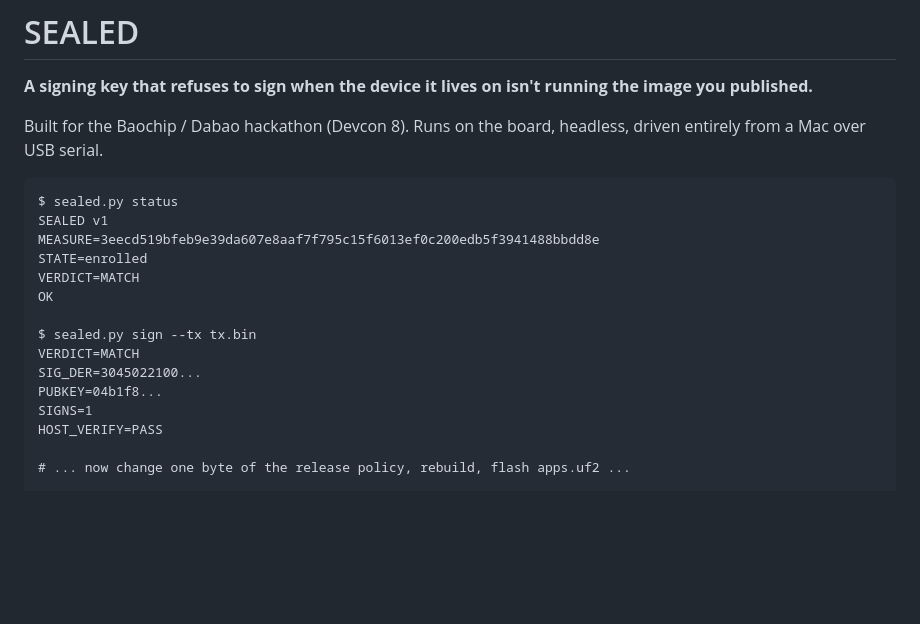
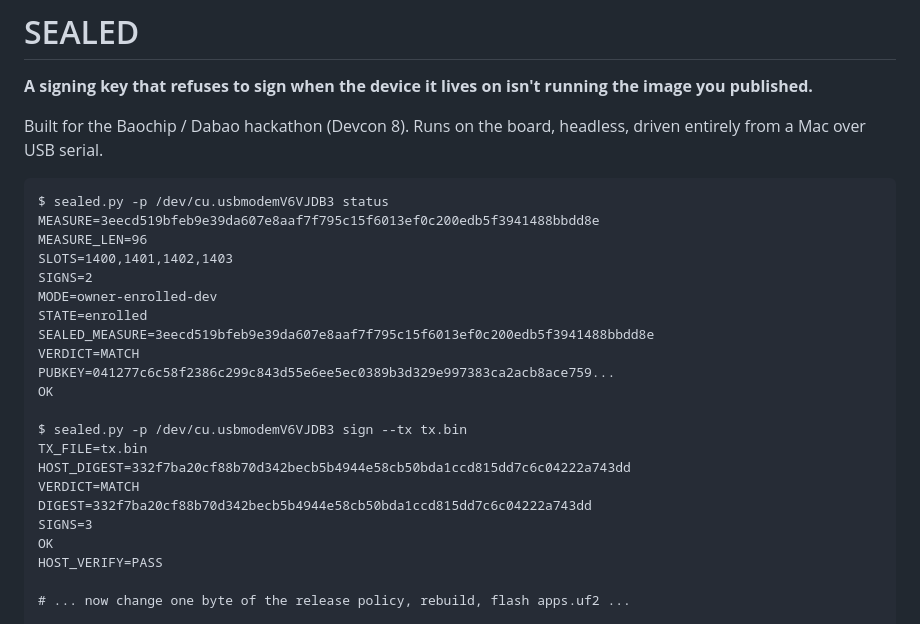
Before and after one commit to harishkotra/sealed, a Markdown page: README.md, the part around one of its changes. Rendered like a GitHub page; blank space fills up the shorter version.

````diff
--- a/README.md
+++ b/README.md
@@ -6,18 +6,25 @@ Built for the Baochip / Dabao hackathon (Devcon 8). Runs on the board, headless,
 driven entirely from a Mac over USB serial.
 
 ```
-$ sealed.py status
-SEALED v1
+$ sealed.py -p /dev/cu.usbmodemV6VJDB3 status
 MEASURE=3eecd519bfeb9e39da607e8aaf7f795c15f6013ef0c200edb5f3941488bbdd8e
+MEASURE_LEN=96
+SLOTS=1400,1401,1402,1403
+SIGNS=2
+MODE=owner-enrolled-dev
 STATE=enrolled
+SEALED_MEASURE=3eecd519bfeb9e39da607e8aaf7f795c15f6013ef0c200edb5f3941488bbdd8e
 VERDICT=MATCH
+PUBKEY=041277c6c58f2386c299c843d55e6ee5ec0389b3d329e997383ca2acb8ace759...
 OK
 
-$ sealed.py sign --tx tx.bin
+$ sealed.py -p /dev/cu.usbmodemV6VJDB3 sign --tx tx.bin
+TX_FILE=tx.bin
+HOST_DIGEST=332f7ba20cf88b70d342becb5b4944e58cb50bda1ccd815dd7c6c04222a743dd
 VERDICT=MATCH
-SIG_DER=3045022100...
-PUBKEY=04b1f8...
-SIGNS=1
+DIGEST=332f7ba20cf88b70d342becb5b4944e58cb50bda1ccd815dd7c6c04222a743dd
+SIGNS=3
+OK
 HOST_VERIFY=PASS
 
 # ... now change one byte of the release policy, rebuild, flash apps.uf2 ...
````
Also changed, not shown: other parts of README.md (+18 -0 lines), media/shot-01-status.png (added), media/shot-02-sign.png (added), media/shot-03-attest.png (added), media/shot-04-mismatch.png (added), media/shot-05-refused.png (added), 9 other files.
